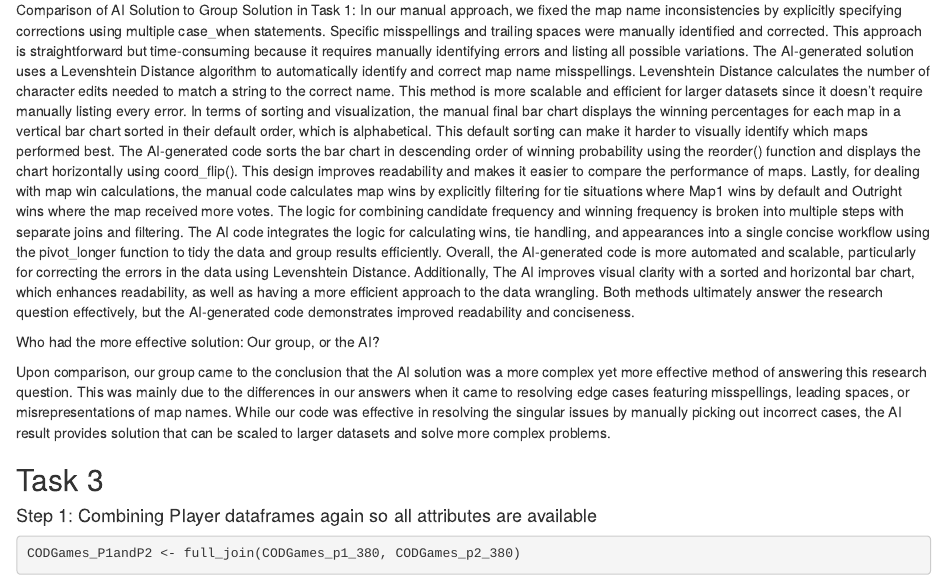
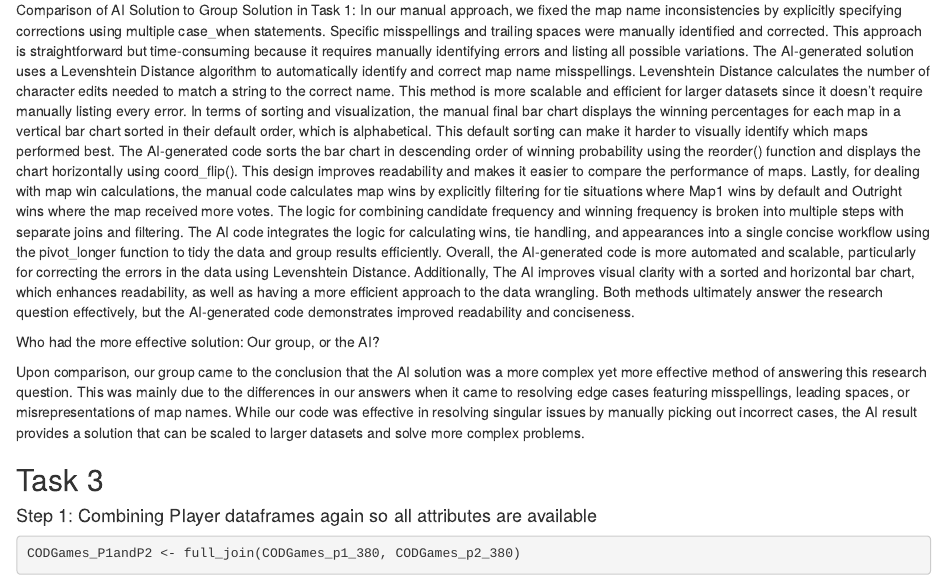
Before and after one commit to eql5318/STAT380-GroupProject, an R Markdown document (STAT380-GroupProject.Rmd): the page in a window 1100 px wide, from 8780 px down. Rendered offline with R 4.5, knitr and Pandoc, with nearby package versions; some code elsewhere in the file could not run offline.

Commit message:
Update STAT380-GroupProject.Rmd

```diff
--- a/STAT380-GroupProject.Rmd
+++ b/STAT380-GroupProject.Rmd
@@ -335,7 +335,7 @@ In our manual approach, we fixed the map name inconsistencies by explicitly spec
 
 Who had the more effective solution: Our group, or the AI?
 
-Upon comparison, our group came to the conclusion that the AI solution was a more complex yet more effective method of answering this research question. This was mainly due to the differences in our answers when it came to resolving edge cases featuring misspellings, leading spaces, or misrepresentations of map names. While our code was effective in resolving the singular issues by manually picking out incorrect cases, the AI result provides solution that can be scaled to larger datasets and solve more complex problems.
+Upon comparison, our group came to the conclusion that the AI solution was a more complex yet more effective method of answering this research question. This was mainly due to the differences in our answers when it came to resolving edge cases featuring misspellings, leading spaces, or misrepresentations of map names. While our code was effective in resolving singular issues by manually picking out incorrect cases, the AI result provides a solution that can be scaled to larger datasets and solve more complex problems.
 
 
 
```
